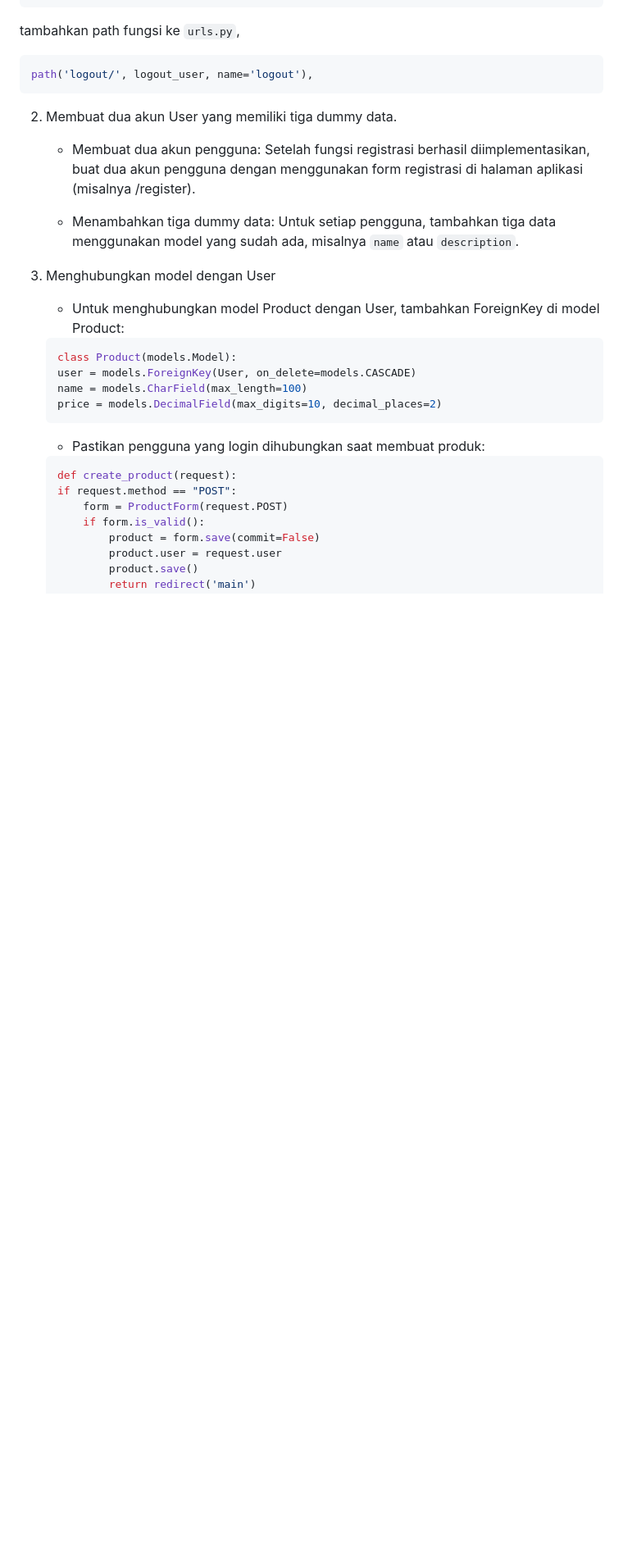
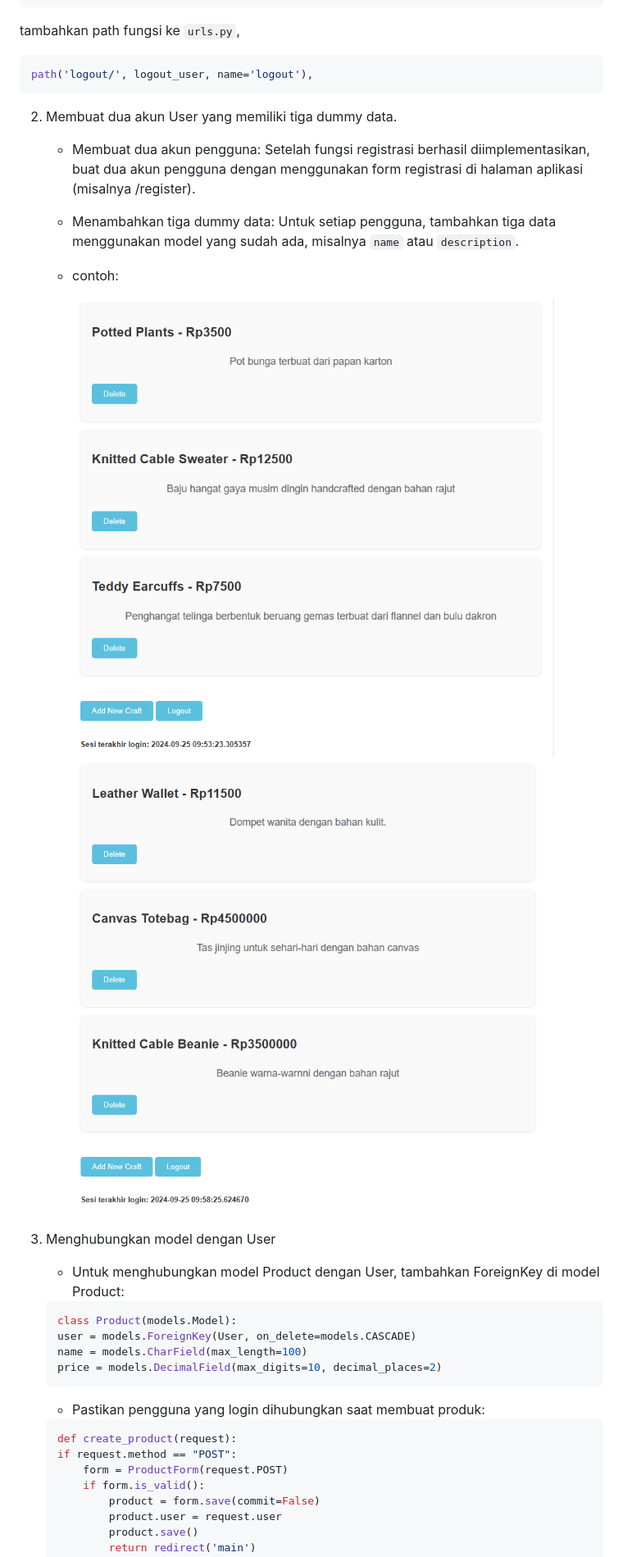
Before and after one commit to sezzauraghaniya/craftics-cart, a Markdown page: README.md, the part around the change. Shown: that part at 82% size. Drawn GitHub-style; pictures changed too: image/USER1.png (added), image/USER2.png (added); blank space fills up the shorter version.

Commit message:
add pic to readme.md

```diff
--- a/README.md
+++ b/README.md
@@ -340,6 +340,12 @@ path('logout/', logout_user, name='logout'),
 
     - Menambahkan tiga dummy data: Untuk setiap pengguna, tambahkan tiga data menggunakan model yang sudah ada, misalnya `name` atau `description`.
 
+    - contoh:
+
+        <img src="image/USER1.png">
+        <img src="image/USER2.png">
+
+
 3. Menghubungkan model dengan User
 
     - Untuk menghubungkan model Product dengan User, tambahkan ForeignKey di model Product:
```
